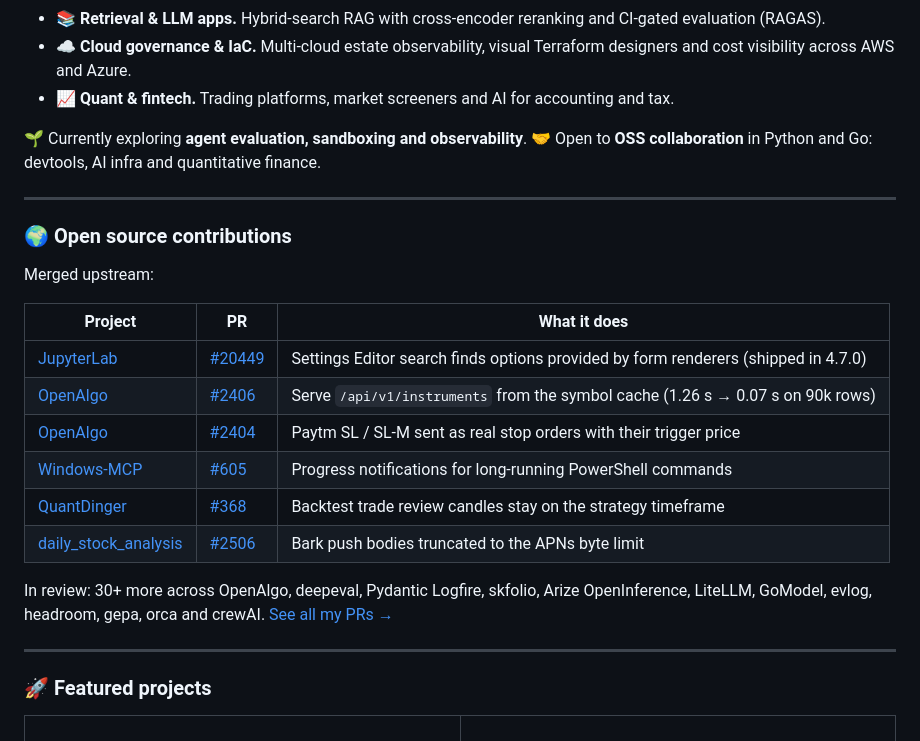
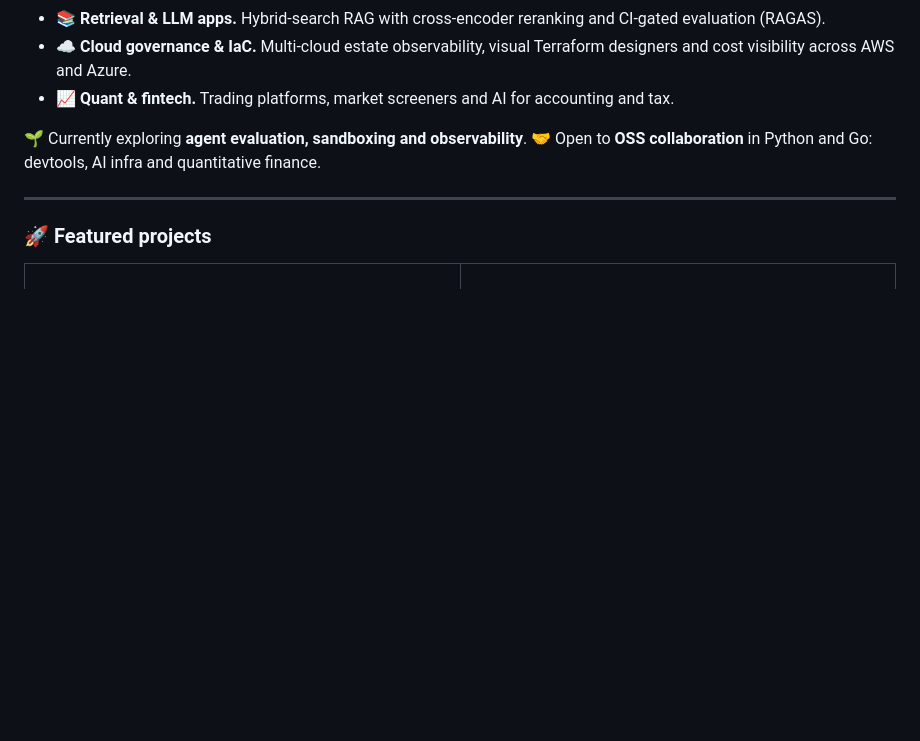
Before and after one commit to Mystery01092000/Mystery01092000, a Markdown page: README.md, the part around the change. Rendered like a GitHub page; blank space fills up the shorter version.

Commit message:
Remove the open source contributions section

```diff
--- a/README.md
+++ b/README.md
@@ -26,23 +26,6 @@ I'm a software engineer at **Centricity WealthTech** in India. I build things wh
 
 🌱 Currently exploring **agent evaluation, sandboxing and observability**.
 🤝 Open to **OSS collaboration** in Python and Go: devtools, AI infra and quantitative finance.
-
----
-
-### 🌍 Open source contributions
-
-Merged upstream:
-
-| Project | PR | What it does |
-|---|---|---|
-| [JupyterLab](https://github.com/jupyterlab/jupyterlab) | [#20449](https://github.com/jupyterlab/jupyterlab/pull/20449) | Settings Editor search finds options provided by form renderers (shipped in 4.7.0) |
-| [OpenAlgo](https://github.com/marketcalls/openalgo) | [#2406](https://github.com/marketcalls/openalgo/pull/2406) | Serve `/api/v1/instruments` from the symbol cache (1.26 s → 0.07 s on 90k rows) |
-| [OpenAlgo](https://github.com/marketcalls/openalgo) | [#2404](https://github.com/marketcalls/openalgo/pull/2404) | Paytm SL / SL-M sent as real stop orders with their trigger price |
-| [Windows-MCP](https://github.com/CursorTouch/Windows-MCP) | [#605](https://github.com/CursorTouch/Windows-MCP/pull/605) | Progress notifications for long-running PowerShell commands |
-| [QuantDinger](https://github.com/OpenByteInc/QuantDinger) | [#368](https://github.com/OpenByteInc/QuantDinger/pull/368) | Backtest trade review candles stay on the strategy timeframe |
-| [daily_stock_analysis](https://github.com/ZhuLinsen/daily_stock_analysis) | [#2506](https://github.com/ZhuLinsen/daily_stock_analysis/pull/2506) | Bark push bodies truncated to the APNs byte limit |
-
-In review: 30+ more across OpenAlgo, deepeval, Pydantic Logfire, skfolio, Arize OpenInference, LiteLLM, GoModel, evlog, headroom, gepa, orca and crewAI. [See all my PRs →](https://github.com/pulls?q=is%3Apr+author%3AMystery01092000+-user%3AMystery01092000)
 
 ---
 
```
